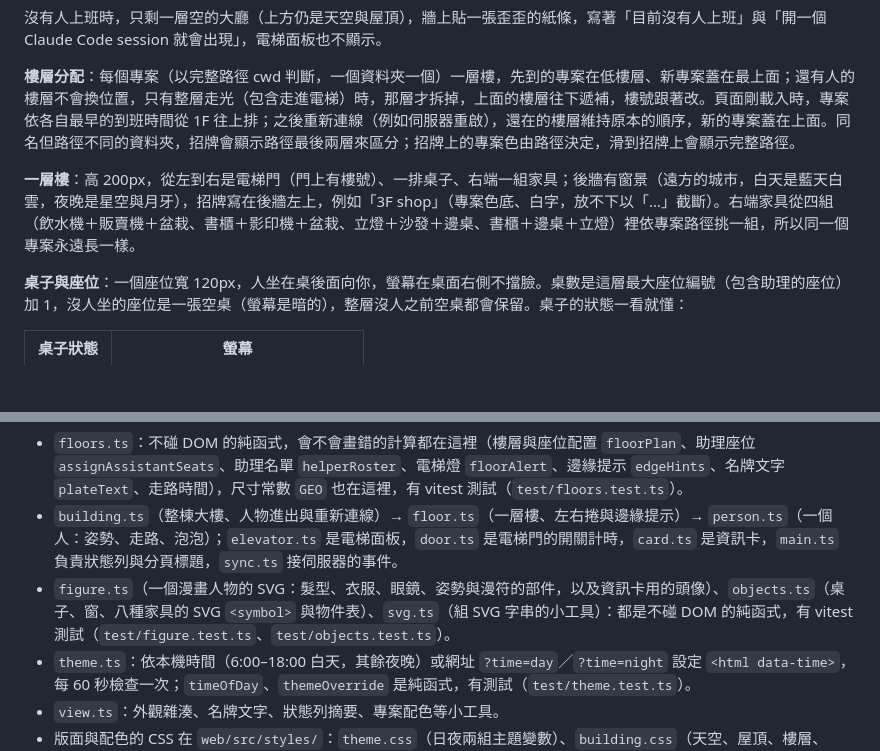
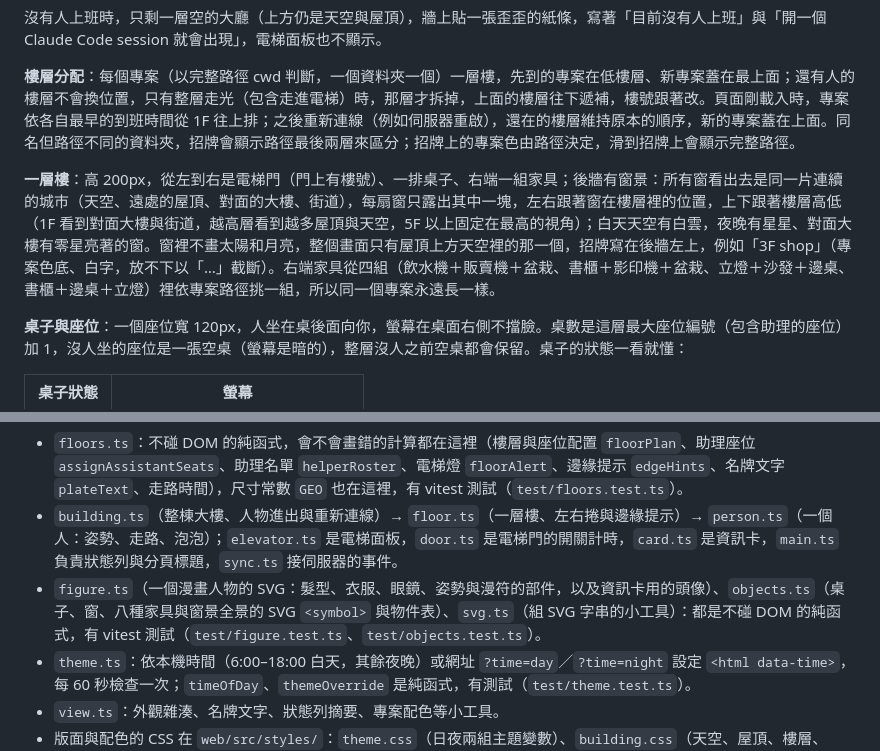
Before and after one commit to DavidQiu23/claude-office, a Markdown page: README.md, 2 parts joined by grey strips. GitHub-like rendering; blank space fills up the shorter version.

```diff
--- a/README.md
+++ b/README.md
@@ -133,7 +133,7 @@ npm run simulate -- --loop      # 一直重複
 
 **樓層分配**：每個專案（以完整路徑 cwd 判斷，一個資料夾一個）一層樓，先到的專案在低樓層、新專案蓋在最上面；還有人的樓層不會換位置，只有整層走光（包含走進電梯）時，那層才拆掉，上面的樓層往下遞補，樓號跟著改。頁面剛載入時，專案依各自最早的到班時間從 1F 往上排；之後重新連線（例如伺服器重啟），還在的樓層維持原本的順序，新的專案蓋在上面。同名但路徑不同的資料夾，招牌會顯示路徑最後兩層來區分；招牌上的專案色由路徑決定，滑到招牌上會顯示完整路徑。
 
-**一層樓**：高 200px，從左到右是電梯門（門上有樓號）、一排桌子、右端一組家具；後牆有窗景（遠方的城市，白天是藍天白雲，夜晚是星空與月牙），招牌寫在後牆左上，例如「3F shop」（專案色底、白字，放不下以「…」截斷）。右端家具從四組（飲水機＋販賣機＋盆栽、書櫃＋影印機＋盆栽、立燈＋沙發＋邊桌、書櫃＋邊桌＋立燈）裡依專案路徑挑一組，所以同一個專案永遠長一樣。
+**一層樓**：高 200px，從左到右是電梯門（門上有樓號）、一排桌子、右端一組家具；後牆有窗景：所有窗看出去是同一片連續的城市（天空、遠處的屋頂、對面的大樓、街道），每扇窗只露出其中一塊，左右跟著窗在樓層裡的位置，上下跟著樓層高低（1F 看到對面大樓與街道，越高層看到越多屋頂與天空，5F 以上固定在最高的視角）；白天天空有白雲，夜晚有星星、對面大樓有零星亮著的窗。窗裡不畫太陽和月亮，整個畫面只有屋頂上方天空裡的那一個，招牌寫在後牆左上，例如「3F shop」（專案色底、白字，放不下以「…」截斷）。右端家具從四組（飲水機＋販賣機＋盆栽、書櫃＋影印機＋盆栽、立燈＋沙發＋邊桌、書櫃＋邊桌＋立燈）裡依專案路徑挑一組，所以同一個專案永遠長一樣。
 
 **桌子與座位**：一個座位寬 120px，人坐在桌後面向你，螢幕在桌面右側不擋臉。桌數是這層最大座位編號（包含助理的座位）加 1，沒人坐的座位是一張空桌（螢幕是暗的），整層沒人之前空桌都會保留。桌子的狀態一看就懂：
 
@@ -229,7 +229,7 @@ npm run build       # tsc + tsc -p web + vite build
 
 - `floors.ts`：不碰 DOM 的純函式，會不會畫錯的計算都在這裡（樓層與座位配置 `floorPlan`、助理座位 `assignAssistantSeats`、助理名單 `helperRoster`、電梯燈 `floorAlert`、邊緣提示 `edgeHints`、名牌文字 `plateText`、走路時間），尺寸常數 `GEO` 也在這裡，有 vitest 測試（`test/floors.test.ts`）。
 - `building.ts`（整棟大樓、人物進出與重新連線）→ `floor.ts`（一層樓、左右捲與邊緣提示）→ `person.ts`（一個人：姿勢、走路、泡泡）；`elevator.ts` 是電梯面板，`door.ts` 是電梯門的開關計時，`card.ts` 是資訊卡，`main.ts` 負責狀態列與分頁標題，`sync.ts` 接伺服器的事件。
-- `figure.ts`（一個漫畫人物的 SVG：髮型、衣服、眼鏡、姿勢與漫符的部件，以及資訊卡用的頭像）、`objects.ts`（桌子、窗、八種家具的 SVG `<symbol>` 與物件表）、`svg.ts`（組 SVG 字串的小工具）：都是不碰 DOM 的純函式，有 vitest 測試（`test/figure.test.ts`、`test/objects.test.ts`）。
+- `figure.ts`（一個漫畫人物的 SVG：髮型、衣服、眼鏡、姿勢與漫符的部件，以及資訊卡用的頭像）、`objects.ts`（桌子、窗、八種家具與窗景全景的 SVG `<symbol>` 與物件表）、`svg.ts`（組 SVG 字串的小工具）：都是不碰 DOM 的純函式，有 vitest 測試（`test/figure.test.ts`、`test/objects.test.ts`）。
 - `theme.ts`：依本機時間（6:00–18:00 白天，其餘夜晚）或網址 `?time=day`／`?time=night` 設定 `<html data-time>`，每 60 秒檢查一次；`timeOfDay`、`themeOverride` 是純函式，有測試（`test/theme.test.ts`）。
 - `view.ts`：外觀雜湊、名牌文字、狀態列摘要、專案配色等小工具。
 - 版面與配色的 CSS 在 `web/src/styles/`：`theme.css`（日夜兩組主題變數）、`building.css`（天空、屋頂、樓層、牆、窗、地面、招牌、名牌）、`figure.css`（人物姿勢、漫符與動畫、減少動態）、`ui.css`（狀態列、電梯面板、資訊卡）；`web/index.html` 只留骨架。
```
Also changed, not shown: other parts of README.md (+3 -3 lines), docs/images/office-day.png, docs/images/office-night.png, 5 other files.
